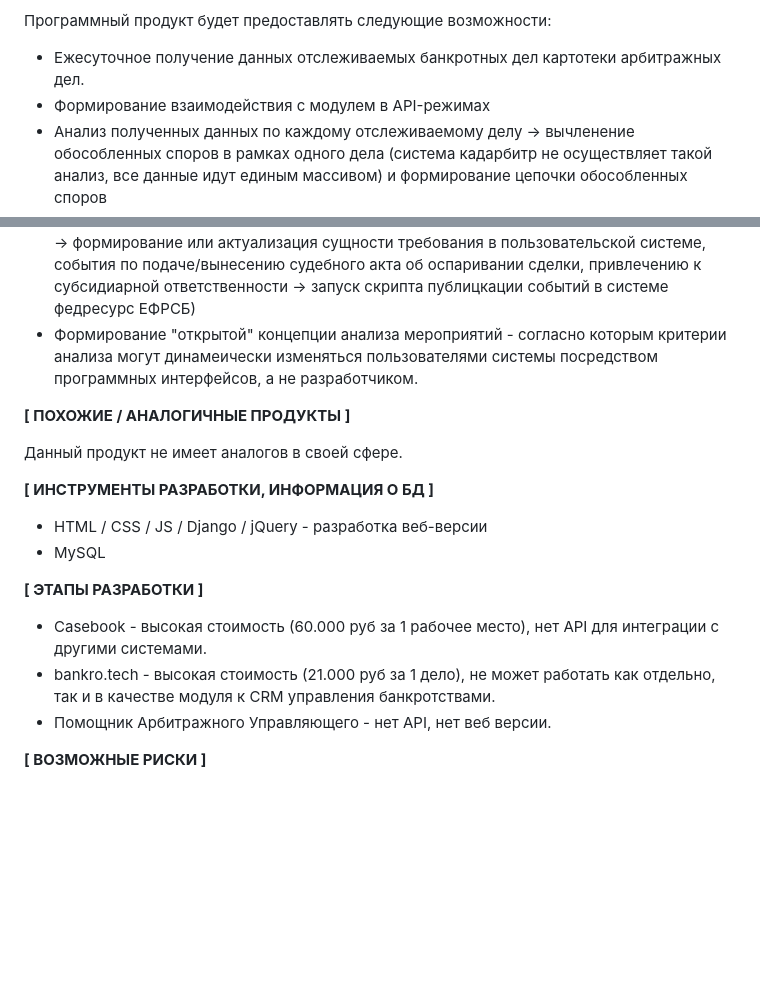
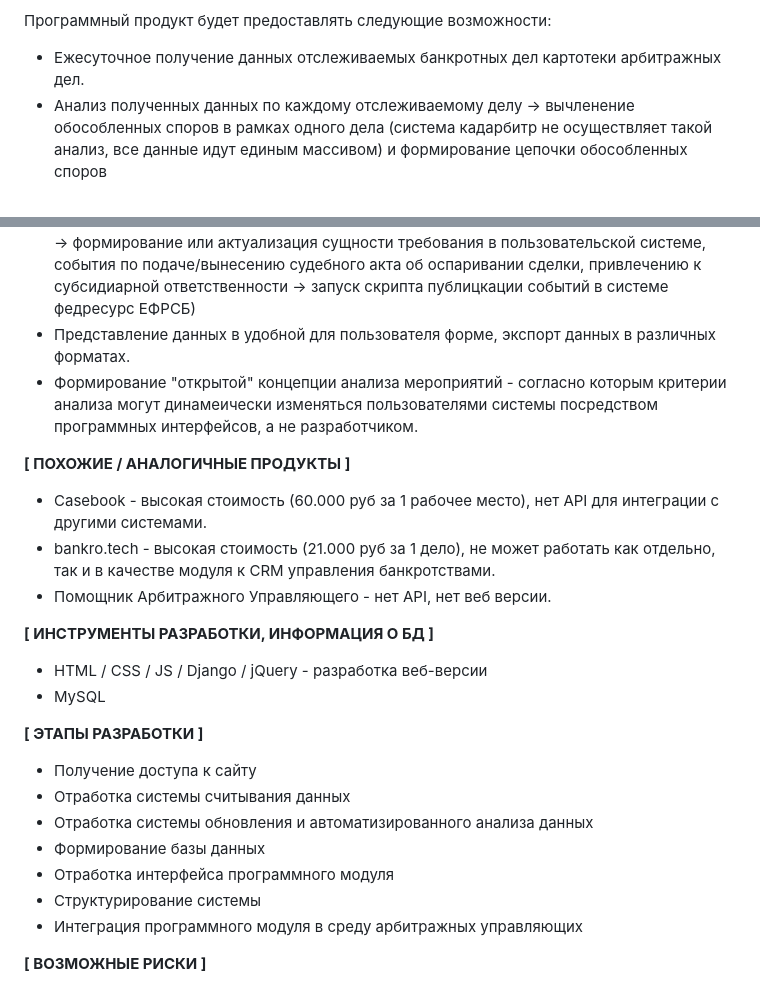
Before and after one commit to faZal1N/teriyakykfc, a Markdown page: README.md, 2 parts joined by grey strips. Rendered like a GitHub page; blank space fills up the shorter version.

```diff
--- a/README.md
+++ b/README.md
@@ -34,16 +34,18 @@
 
 Программный продукт будет предоставлять следующие возможности:
 * Ежесуточное получение данных отслеживаемых банкротных дел картотеки арбитражных дел.
-* Формирование взаимодействия с модулем в API-режимах
 * Анализ полученных данных по каждому отслеживаемому делу -> вычленение обособленных споров в рамках одного дела (система кадарбитр не осуществляет такой анализ, все данные идут единым массивом) и формирование цепочки обособленных споров
 * Анализ полученных данных по по каждому обособленному спору -> выстраивание цепочки рассмотрения каждого спора, последовательности судебных заседаний как по горизонтали (одной инстанции) так и по вертикали (заседания нескольких инстанций по каждому спору)
 * Вычленение судебных мероприятий и сопоставление с мероприятиями в пользовательской системе, ежедневное обновление мероприятий системы, формирование, сопоставление и отслеживание мероприятий по подготовке к заседаниям
 * Проверка мероприятий на предмет соответствия отдельным критериям важности и иным критериям - триггерам (заседание по отчету управляющего -> формирование особых мероприятй по отчету и запуск скрипта отчета, подача третьими лицами требования в суд -> формирование или актуализация сущности требования в пользовательской системе, события по подаче/вынесению судебного акта об оспаривании сделки, привлечению к субсидиарной ответственности -> запуск скрипта публицкации событий в системе федресурс ЕФРСБ)
+* Представление данных в удобной для пользователя форме, экспорт данных в различных форматах.
 * Формирование "открытой" концепции анализа мероприятий - согласно которым критерии анализа могут динамеически изменяться пользователями системы посредством программных интерфейсов, а не разработчиком.
 
 **[ ПОХОЖИЕ / АНАЛОГИЧНЫЕ ПРОДУКТЫ ]**
 
-Данный продукт не имеет аналогов в своей сфере.
+* Сasebook - высокая стоимость (60.000 руб за 1 рабочее место), нет API для интеграции с другими системами.
+* bankro.tech - высокая стоимость (21.000 руб за 1 дело), не может работать как отдельно, так и в качестве модуля к CRM управления банкротствами.
+* Помощник Арбитражного Управляющего - нет API, нет веб версии.
 
 **[ ИНСТРУМЕНТЫ РАЗРАБОТКИ, ИНФОРМАЦИЯ О БД ]**
 
@@ -52,9 +54,13 @@
 
 **[ ЭТАПЫ РАЗРАБОТКИ ]**
 
-* Сasebook - высокая стоимость (60.000 руб за 1 рабочее место), нет API для интеграции с другими системами.
-* bankro.tech - высокая стоимость (21.000 руб за 1 дело), не может работать как отдельно, так и в качестве модуля к CRM управления банкротствами.
-* Помощник Арбитражного Управляющего - нет API, нет веб версии.
+* Получение доступа к сайту
+* Отработка системы считывания данных
+* Отработка системы обновления и автоматизированного анализа данных
+* Формирование базы данных
+* Отработка интерфейса программного модуля
+* Структурирование системы
+* Интеграция программного модуля в среду арбитражных управляющих
 
 **[ ВОЗМОЖНЫЕ РИСКИ ]**
 
```
